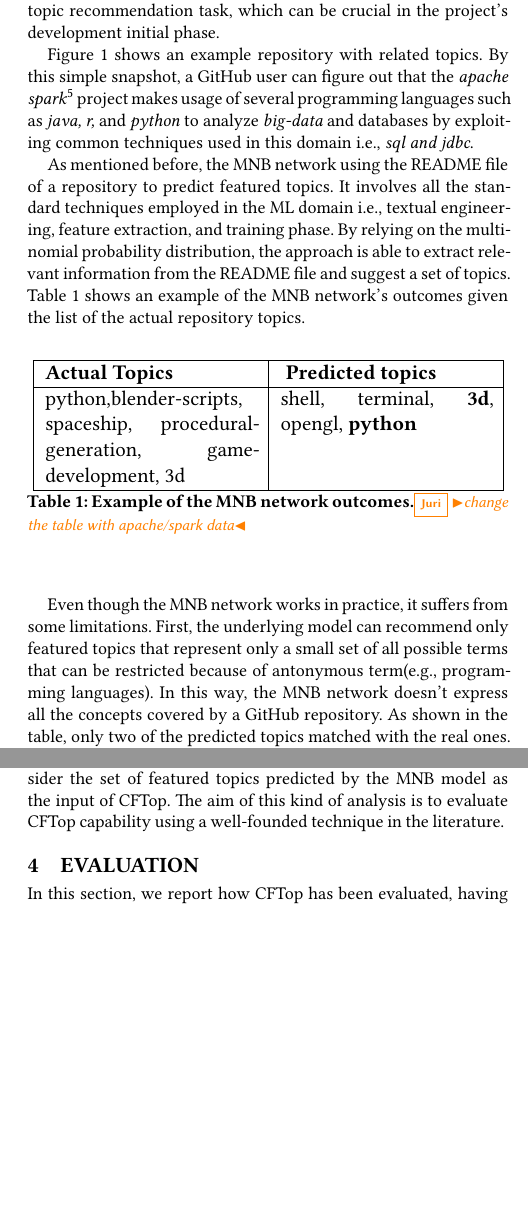
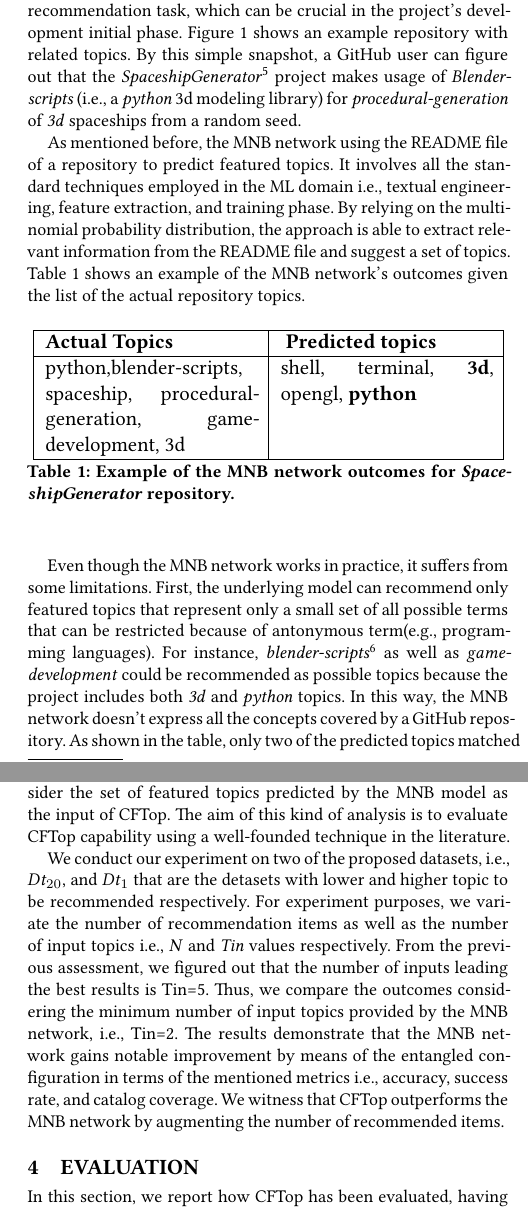
Before and after one commit to MDEGroup/ESEM2020, a LaTeX paper (ESEM2020.tex, which reads src/Background.tex, src/ProposedApproach.tex): two parts of the columns of pages 2 and 5 of 12 before the commit and two parts of the columns of pages 2 and 5 of 13 after it, joined at a grey line, cut so that both start at the same text, the shorter picture padded with empty space. Compiled offline with XeLaTeX.

Commit message:
Motivation example

```diff
--- a/src/Background.tex
+++ b/src/Background.tex
@@ -1,9 +1,10 @@
 Extracting knowledge from a developed system can provide potential benefits for searching, browsing, and discovering them among a huge set of software systems.
 \GH is one of the most used developing service that includes version control systems (\ie git) plus social and collaborative features (\eg bug tracking, contribution requests, task management, and wikis).
 At the moment we are writing this contribution, \GH counts more than 40 million users and over 100 million repositories. Because of this huge among of data, the availability of reusable projects might be compromised if they cannot be suitably discovered. In recent years, \GH introduced a topic mechanism to explore repositories in a particular subject area, learn more about that subject, and find projects to contribute to.
-\GH continuously monitors the stored repository and assigned topics to organize the former with respect to the list of assigned topics. Moreover, those data are periodically analysed to extract the most popular and active topics (\ie \emph{featured topics\footnote{\url{https://github.com/topics}}}). Thus, users can monitor the community’s trend by consulting such a public list. In the beginning, this activity was entirely done by humans (\ie project contributors) that label the repository according to their knowledge, feeling and belief. Literature is plenty of several approaches that mine and exploit available data to analyze repositories. Nevertheless, few of them cope with the topic recommendation task, which can be crucial in the project's development initial phase.
+\GH continuously monitors the stored repository and assigned topics to organize the former with respect to the list of assigned topics. Moreover, those data are periodically analysed to extract the most popular and active topics (\ie \emph{featured topics\footnote{\url{https://github.com/topics}}}). Thus, users can monitor the community’s trend by consulting such a public list. In the beginning, this activity was entirely done by humans (\ie project contributors) that label the repository according to their knowledge, feeling and belief. Literature is plenty of several approaches that mine and exploit available data to analyze repositories. Nevertheless, few of them cope with the topic recommendation task, which can be crucial in the project's development initial phase. Figure \ref{fig:SpaceshipGenerator} shows an example repository with related topics. By this simple snapshot, a \GH user can figure out that the \emph{SpaceshipGenerator}\footnote{\label{note:spaceship}\url{https://github.com/a1studmuffin/SpaceshipGenerator}} project makes usage of \emph{Blender-scripts} (\ie a \emph{python} 3d modeling library) for \emph{procedural-generation} of \emph{3d} spaceships from a random seed.
 
-Figure \ref{fig:spark} shows an example repository with related topics. By this simple snapshot, a \GH user can figure out that the \emph{apache spark}\footnote{\url{https://github.com/apache/sparck}} project makes usage of several programming languages such as \emph{java, r,} and \emph{python} to analyze \emph{big-data} and databases by exploiting common techniques used in this domain \ie \emph{sql and jdbc}.
+
+%analyze \emph{big-data} and databases by exploiting common techniques used in this domain \ie \emph{sql and jdbc}.
 
 \begin{figure*}[h!]
 	\centering
@@ -11,5 +12,5 @@ Figure \ref{fig:spark} shows an example repository with related topics. By this
 	\caption{Example of a \GH repository and its topics.}
-	\label{fig:spark}
+	\label{fig:SpaceshipGenerator}
 \end{figure*}
 
 As mentioned before, the \MNB using the \RM file of a repository to predict featured topics. It involves all the standard techniques employed in the ML domain \ie textual engineering, feature extraction, and training phase. By relying on the multinomial probability distribution, the approach is able to extract relevant information from the \RM file and suggest a set of topics. Table \ref{tab:example} shows an example of the \MNB's outcomes given the list of the actual repository topics.
@@ -27,10 +28,12 @@ As mentioned before, the \MNB using the \RM file of a repository to predict feat
 
 \end{tabular}
 }
-\caption{Example of the \MNB outcomes.\JDR{change the table with apache/spark data}}
+\caption{Example of the \MNB outcomes for \emph{SpaceshipGenerator} repository.}
 \label{tab:example}
 \end{table}
 
 
-Even though the \MNB works in practice, it suffers from some limitations. First, the underlying model can recommend only featured topics that represent only a small set of all possible terms that can be restricted because of antonymous term(\eg programming languages).
-In this way, the \MNB doesn't express all the concepts covered by a \GH repository. As shown in the table, only two of the predicted topics matched with the real ones. The second major limitation is the underlying structure needed for the training phase. To deliver relevant items, the \MNB requires a \emph{balanced} dataset, \ie each topic must have a similar number of  \RM files. This scenario is difficult to meet in reality as the topics' heterogeneity is extremely high. Furthermore, the \GH platform is regularly updated with new projects and, consequently, with new topics. Thus, the training phase must take place several times to avoid outdated recommendations.
+Even though the \MNB works in practice, it suffers from some limitations. First, the underlying model can recommend only featured topics that represent only a small set of all possible terms that can be restricted because of antonymous term(\eg programming languages). For instance, \emph{blender-scripts}\footnote{blender is the most used python library to manipulate 3d objects. \url{}https://www.blender.org/} as well as \emph{game-development} could be recommended as possible topics because the project includes both \emph{3d} and \emph{python} topics.
+In this way, the \MNB doesn't express all the concepts covered by a \GH repository. As shown in the table, only two of the predicted topics matched with the real ones. Moreover, in the case the repository already includes all suggested topics, \MNB does not able to recommend new ones.
+
+The second major limitation is the underlying structure needed for the training phase. To deliver relevant items, the \MNB requires a \emph{balanced} dataset, \ie each topic must have a similar number of  \RM files. This scenario is difficult to meet in reality as the topics' heterogeneity is extremely high. Furthermore, the \GH platform is regularly updated with new projects and, consequently, with new topics. Thus, the training phase must take place several times to avoid outdated recommendations.
--- a/src/ProposedApproach.tex
+++ b/src/ProposedApproach.tex
@@ -457,3 +457,6 @@ where $\overline{r_{p}}$ and $\overline{r_{q}}$ are the mean of the ratings of $
 \subsection{Entanglement with \MNB} \label{sec:entangled_approach}
 
 So far, we have described \CT as a stand-alone recommender system by detailing all the involved components in the process. To highlight its flexibility in a different context, we \emph{entangle} our tool with the MNB network using it as a black box. As mentioned before, this recent work using the \RM file of a repository to predict featured topics. It involves all the standard techniques employed in the ML domain \ie textual engineering, feature extraction, and training phase. Given a \RM file, the approach computes vectors using the TF-IDF weighting scheme to extract features. Then, the model is trained to retrieve the most probable featured topics according to the multinomial distribution with the Naive Bayesian assumption. The outcomes are evaluated using the ten folder validation process. In the landscape of our work, we consider the set of featured topics predicted by the MNB model as the input of \CT. The aim of this kind of analysis is to evaluate \CT capability using a well-founded technique in the literature.
+
+%Due to the internal construction of the \MNB, the direct comparison of the two approaches can bring biased results. Thus, we combined the two approaches to investigate potential improvements. We create this \emph{entagled} configuration by feeding \CT with the results of the \MNB. This simulates the exact use case of the collaborative filtering approach, in which the developer is represented by the \MNB.
+We conduct our experiment on two of the proposed datasets, \ie  $Dt_{20}$, and  $Dt_{1}$ that are the detasets with lower and higher topic to be recommended respectively. For experiment purposes, we variate the number of recommendation items as well as the number of input topics \ie \emph{N} and \emph{Tin} values respectively. From the previous assessment, we figured out that the number of inputs leading the best results is Tin=5. Thus, we compare the outcomes considering the minimum number of input topics provided by the \MNB, \ie Tin=2. The results demonstrate that the \MNB gains notable improvement by means of the entangled configuration in terms of the mentioned metrics \ie accuracy, success rate, and catalog coverage. We witness that \CT outperforms the \MNB by augmenting the number of recommended items.
```
Also changed, not shown: ESEM2020.pdf, figs/SpaceshipGenerator.png (added), src/Background.tex (2 more changed lines).
